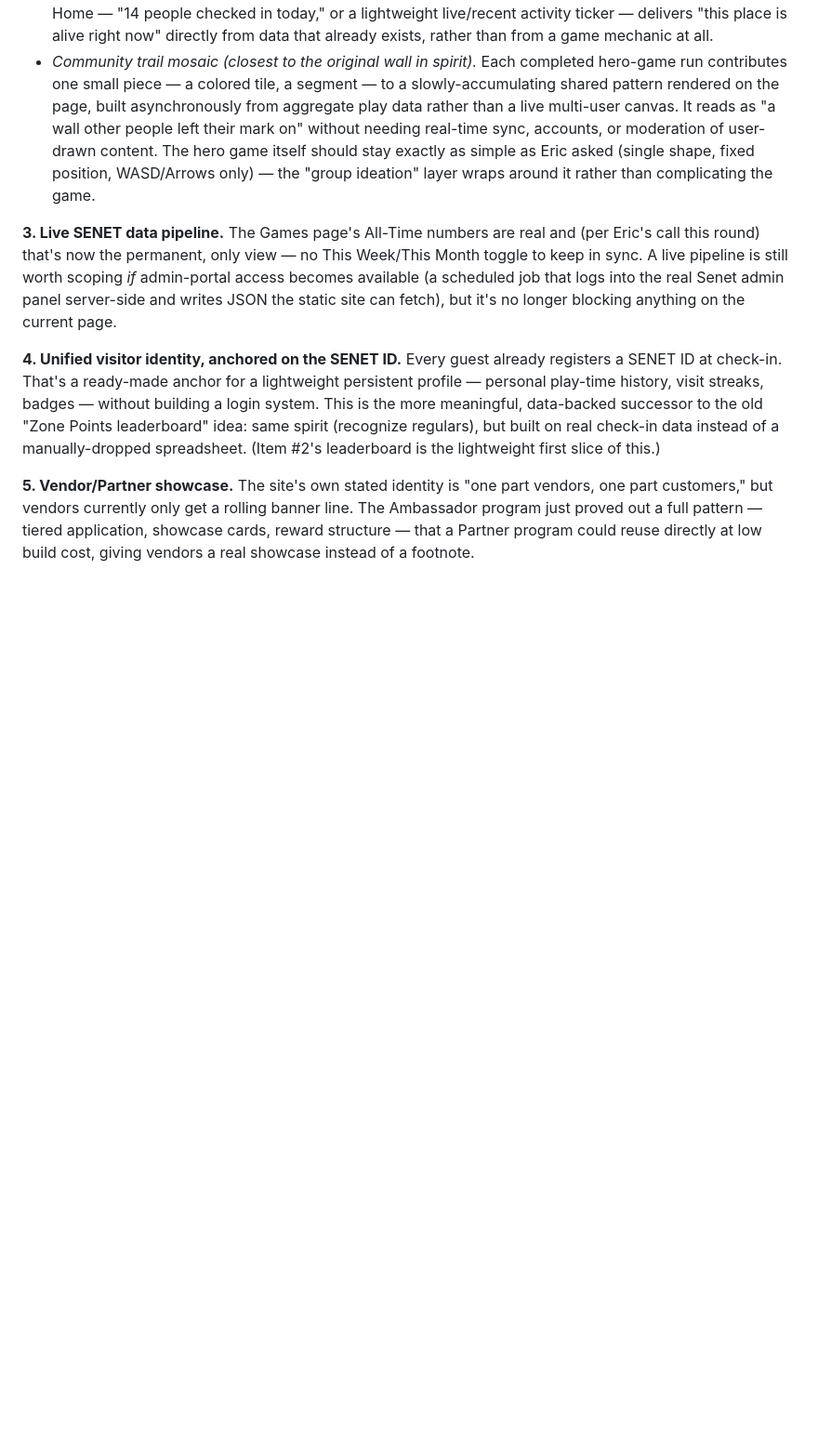
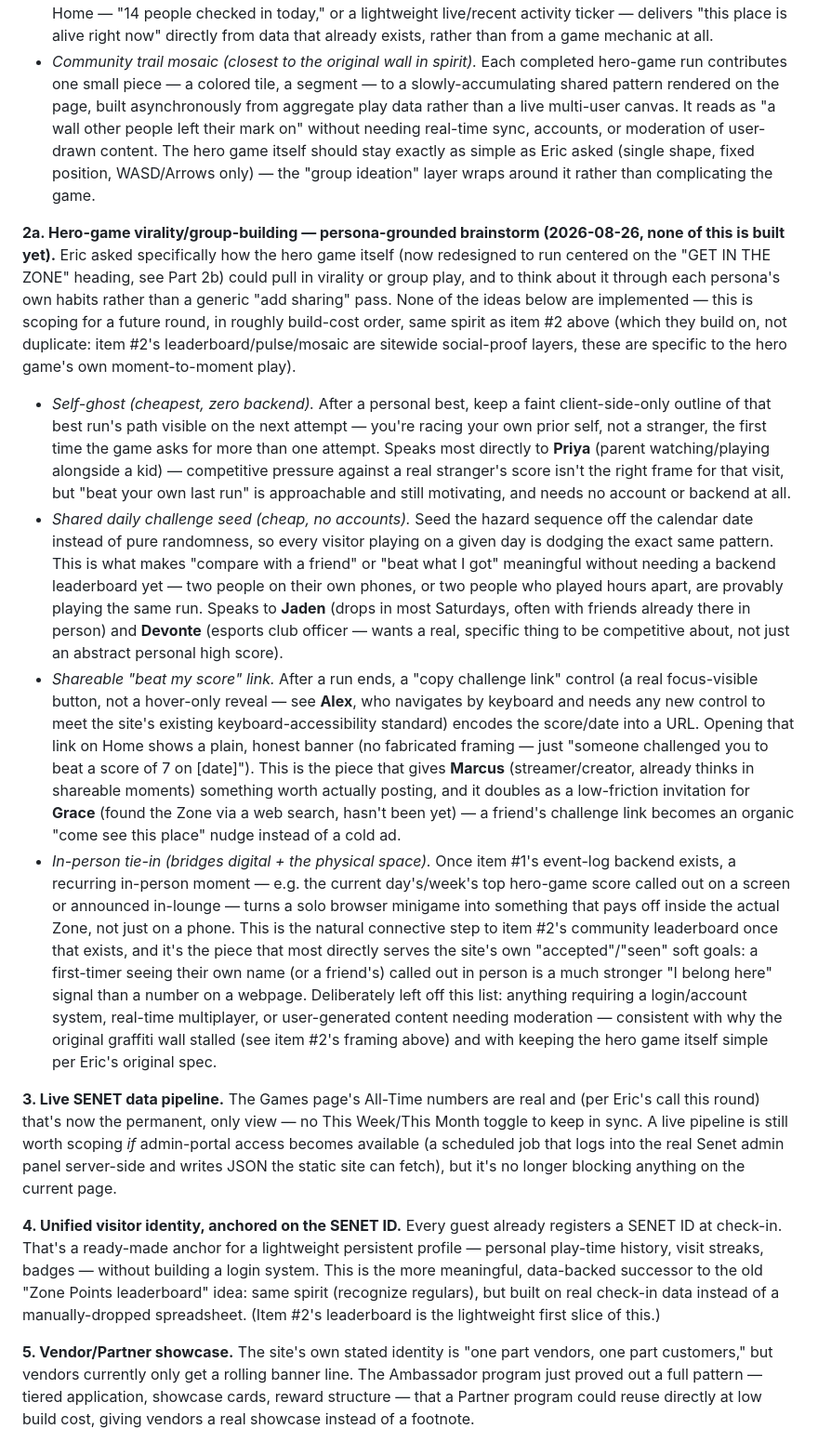
Before and after one commit to NeweggGamerZone/Gamer-Zone-Website, a Markdown page: docs/08-USABILITY-AUDIT-AND-ROADMAP.md, the part around one of its changes. Shown at 93% size. GitHub-like rendering; blank space fills up the shorter version.

```diff
--- a/docs/08-USABILITY-AUDIT-AND-ROADMAP.md
+++ b/docs/08-USABILITY-AUDIT-AND-ROADMAP.md
@@ -77,6 +86,14 @@ Eric's framing: the graffiti wall was never really about drawing — it was tryi
   - *Community trail mosaic (closest to the original wall in spirit).* Each completed hero-game run contributes one small piece — a colored tile, a segment — to a slowly-accumulating shared pattern rendered on the page, built asynchronously from aggregate play data rather than a live multi-user canvas. It reads as "a wall other people left their mark on" without needing real-time sync, accounts, or moderation of user-drawn content.
   The hero game itself should stay exactly as simple as Eric asked (single shape, fixed position, WASD/Arrows only) — the "group ideation" layer wraps around it rather than complicating the game.
 
+**2a. Hero-game virality/group-building — persona-grounded brainstorm (2026-08-26, none of this is built yet).**
+Eric asked specifically how the hero game itself (now redesigned to run centered on the "GET IN THE ZONE" heading, see Part 2b) could pull in virality or group play, and to think about it through each persona's own habits rather than a generic "add sharing" pass. None of the ideas below are implemented — this is scoping for a future round, in roughly build-cost order, same spirit as item #2 above (which they build on, not duplicate: item #2's leaderboard/pulse/mosaic are sitewide social-proof layers, these are specific to the hero game's own moment-to-moment play).
+  - *Self-ghost (cheapest, zero backend).* After a personal best, keep a faint client-side-only outline of that best run's path visible on the next attempt — you're racing your own prior self, not a stranger, the first time the game asks for more than one attempt. Speaks most directly to **Priya** (parent watching/playing alongside a kid) — competitive pressure against a real stranger's score isn't the right frame for that visit, but "beat your own last run" is approachable and still motivating, and needs no account or backend at all.
+  - *Shared daily challenge seed (cheap, no accounts).* Seed the hazard sequence off the calendar date instead of pure randomness, so every visitor playing on a given day is dodging the exact same pattern. This is what makes "compare with a friend" or "beat what I got" meaningful without needing a backend leaderboard yet — two people on their own phones, or two people who played hours apart, are provably playing the same run. Speaks to **Jaden** (drops in most Saturdays, often with friends already there in person) and **Devonte** (esports club officer — wants a real, specific thing to be competitive about, not just an abstract personal high score).
+  - *Shareable "beat my score" link.* After a run ends, a "copy challenge link" control (a real focus-visible button, not a hover-only reveal — see **Alex**, who navigates by keyboard and needs any new control to meet the site's existing keyboard-accessibility standard) encodes the score/date into a URL. Opening that link on Home shows a plain, honest banner (no fabricated framing — just "someone challenged you to beat a score of 7 on [date]"). This is the piece that gives **Marcus** (streamer/creator, already thinks in shareable moments) something worth actually posting, and it doubles as a low-friction invitation for **Grace** (found the Zone via a web search, hasn't been yet) — a friend's challenge link becomes an organic "come see this place" nudge instead of a cold ad.
+  - *In-person tie-in (bridges digital + the physical space).* Once item #1's event-log backend exists, a recurring in-person moment — e.g. the current day's/week's top hero-game score called out on a screen or announced in-lounge — turns a solo browser minigame into something that pays off inside the actual Zone, not just on a phone. This is the natural connective step to item #2's community leaderboard once that exists, and it's the piece that most directly serves the site's own "accepted"/"seen" soft goals: a first-timer seeing their own name (or a friend's) called out in person is a much stronger "I belong here" signal than a number on a webpage.
+  Deliberately left off this list: anything requiring a login/account system, real-time multiplayer, or user-generated content needing moderation — consistent with why the original graffiti wall stalled (see item #2's framing above) and with keeping the hero game itself simple per Eric's original spec.
+
 **3. Live SENET data pipeline.**
 The Games page's All-Time numbers are real and (per Eric's call this round) that's now the permanent, only view — no This Week/This Month toggle to keep in sync. A live pipeline is still worth scoping *if* admin-portal access becomes available (a scheduled job that logs into the real Senet admin panel server-side and writes JSON the static site can fetch), but it's no longer blocking anything on the current page.
 
```
Also changed, not shown: other parts of docs/08-USABILITY-AUDIT-AND-ROADMAP.md (+9 -0 lines).
